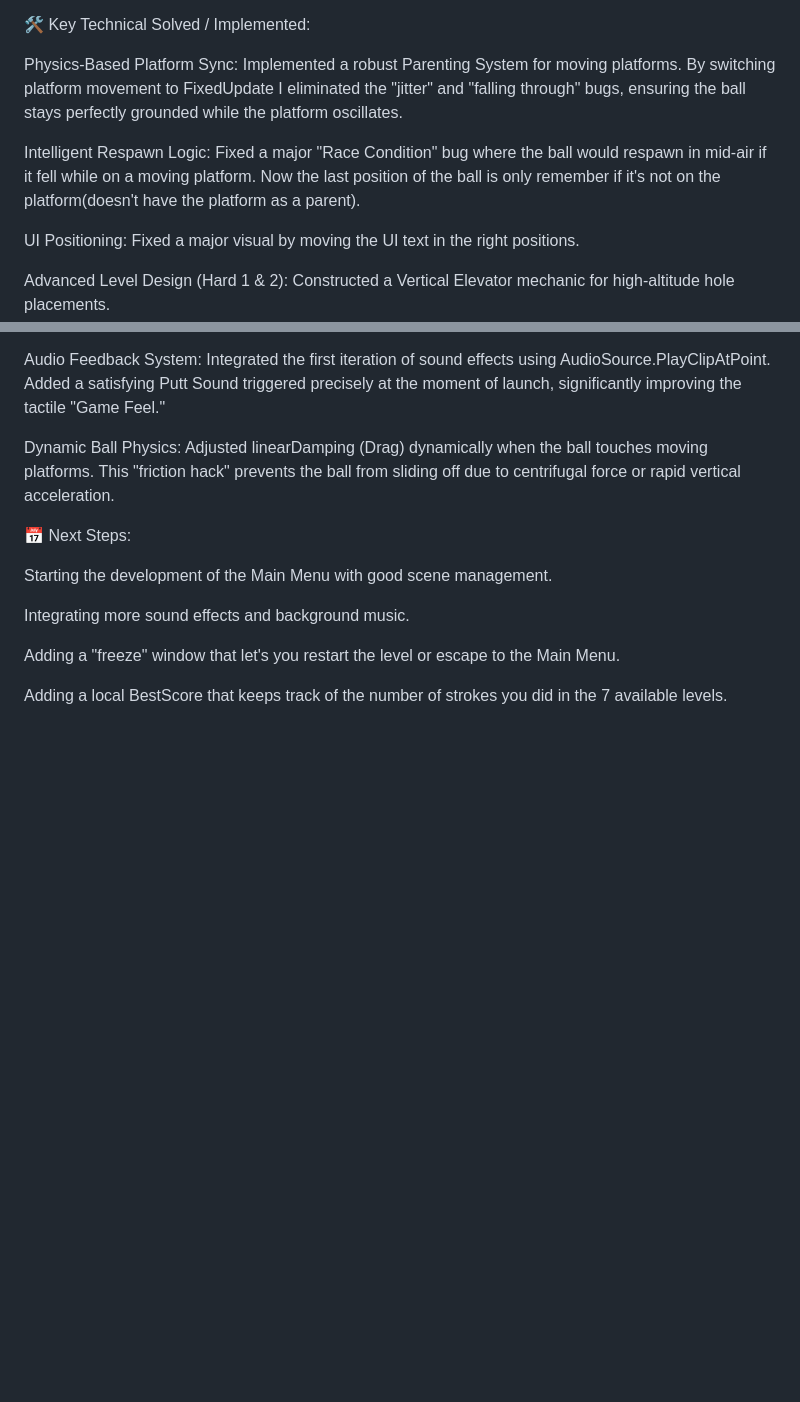
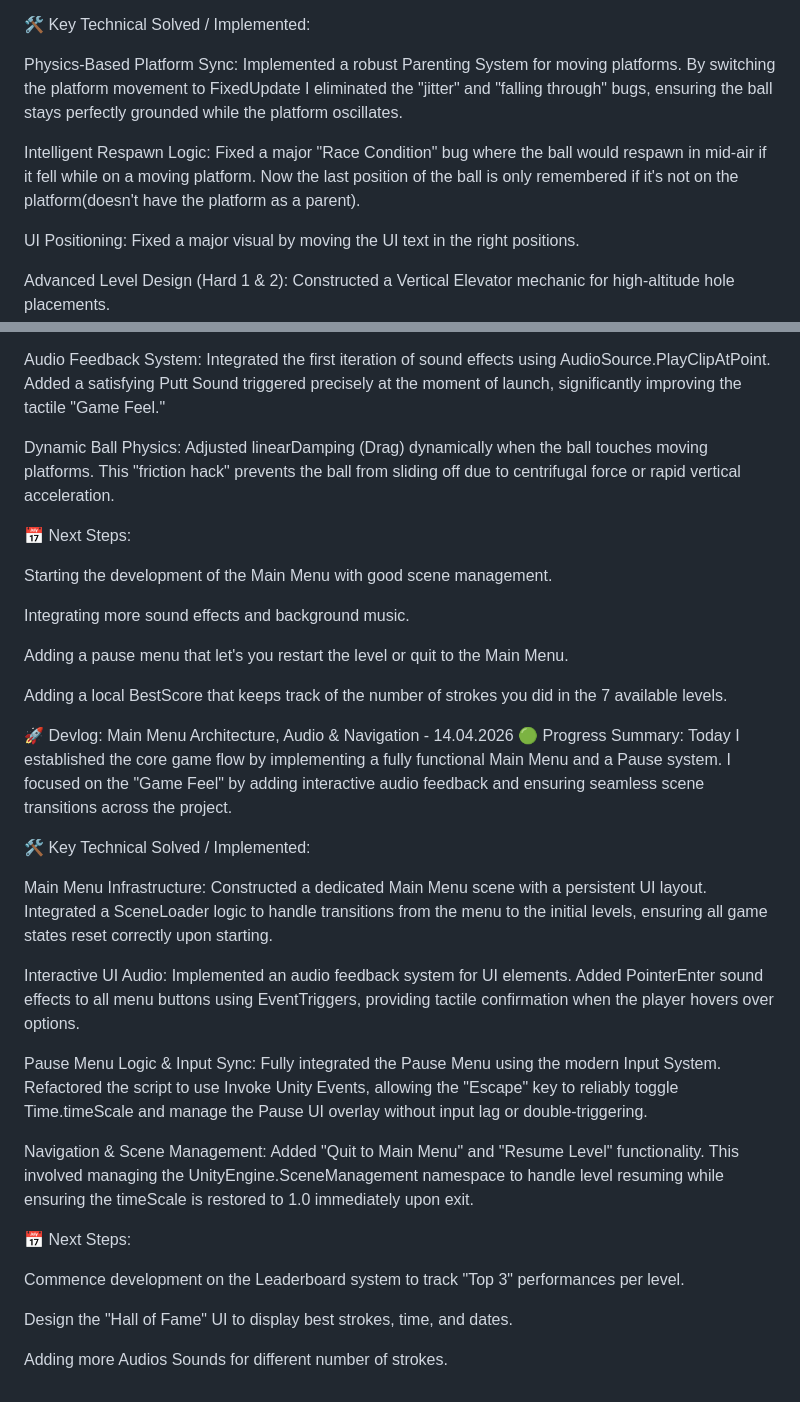
Before and after one commit to cosmiinn75/Unity-3D-MiniGolf-Game, a Markdown page: README.md, 2 parts joined by grey strips. GitHub-like rendering; blank space fills up the shorter version.

Commit message:
Revise README with development updates and features
Updated README with progress on game development, including fixes to physics synchronization, respawn logic, UI positioning, and the addition of a main menu and pause functionality.

```diff
--- a/README.md
+++ b/README.md
@@ -83,9 +83,9 @@ Today was a high-productivity cycle focused on high-difficulty content and physi
 
 🛠️ Key Technical Solved / Implemented:
 
-Physics-Based Platform Sync: Implemented a robust Parenting System for moving platforms. By switching platform movement to FixedUpdate I eliminated the "jitter" and "falling through" bugs, ensuring the ball stays perfectly grounded while the platform oscillates.
+Physics-Based Platform Sync: Implemented a robust Parenting System for moving platforms. By switching the platform movement to FixedUpdate I eliminated the "jitter" and "falling through" bugs, ensuring the ball stays perfectly grounded while the platform oscillates.
 
-Intelligent Respawn Logic: Fixed a major "Race Condition" bug where the ball would respawn in mid-air if it fell while on a moving platform. Now the last position of the ball is only remember if it's not on the platform(doesn't have the platform as a parent).
+Intelligent Respawn Logic: Fixed a major "Race Condition" bug where the ball would respawn in mid-air if it fell while on a moving platform. Now the last position of the ball is only remembered if it's not on the platform(doesn't have the platform as a parent).
 
 UI Positioning: Fixed a major visual by moving the UI text in the right positions.
 
@@ -103,6 +103,28 @@ Starting the development of the Main Menu with good scene management.
 
 Integrating more sound effects and background music.
 
-Adding a "freeze" window that let's you restart the level or escape to the Main Menu.
+Adding a pause menu that let's you restart the level or quit to the Main Menu.
 
 Adding a local BestScore that keeps track of the number of strokes you did in the 7 available levels.
+
+🚀 Devlog: Main Menu Architecture, Audio & Navigation - 14.04.2026
+🟢 Progress Summary:
+Today I established the core game flow by implementing a fully functional Main Menu and a Pause system. I focused on the "Game Feel" by adding interactive audio feedback and ensuring seamless scene transitions across the project.
+
+🛠️ Key Technical Solved / Implemented:
+
+Main Menu Infrastructure: Constructed a dedicated Main Menu scene with a persistent UI layout. Integrated a SceneLoader logic to handle transitions from the menu to the initial levels, ensuring all game states reset correctly upon starting.
+
+Interactive UI Audio: Implemented an audio feedback system for UI elements. Added PointerEnter sound effects to all menu buttons using EventTriggers, providing tactile confirmation when the player hovers over options.
+
+Pause Menu Logic & Input Sync: Fully integrated the Pause Menu using the modern Input System. Refactored the script to use Invoke Unity Events, allowing the "Escape" key to reliably toggle Time.timeScale and manage the Pause UI overlay without input lag or double-triggering.
+
+Navigation & Scene Management: Added "Quit to Main Menu" and "Resume Level" functionality. This involved managing the UnityEngine.SceneManagement namespace to handle level resuming while ensuring the timeScale is restored to 1.0 immediately upon exit.
+
+📅 Next Steps:
+
+Commence development on the Leaderboard system to track "Top 3" performances per level.
+
+Design the "Hall of Fame" UI to display best strokes, time, and dates.
+
+Adding more Audios Sounds for different number of strokes.
```
